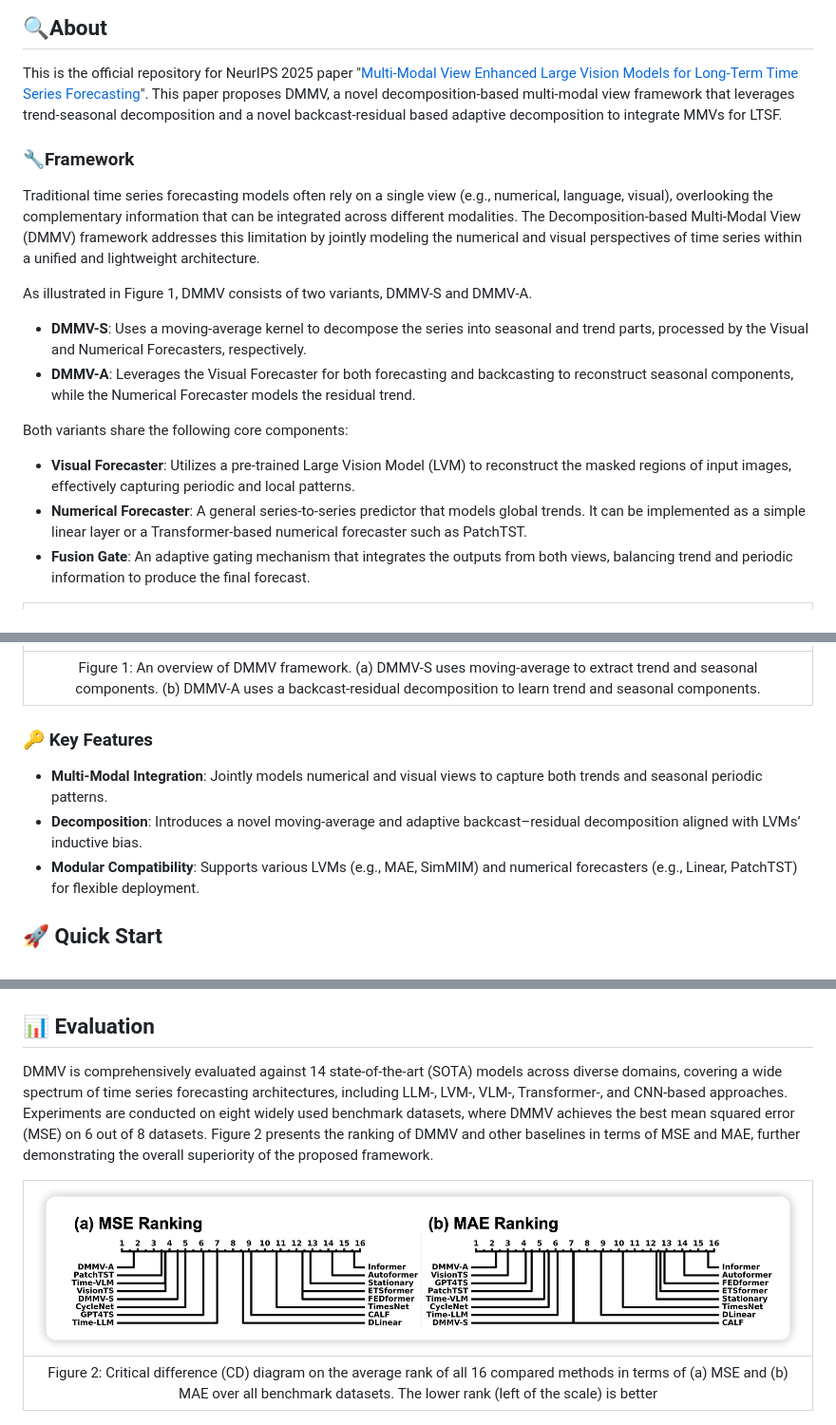
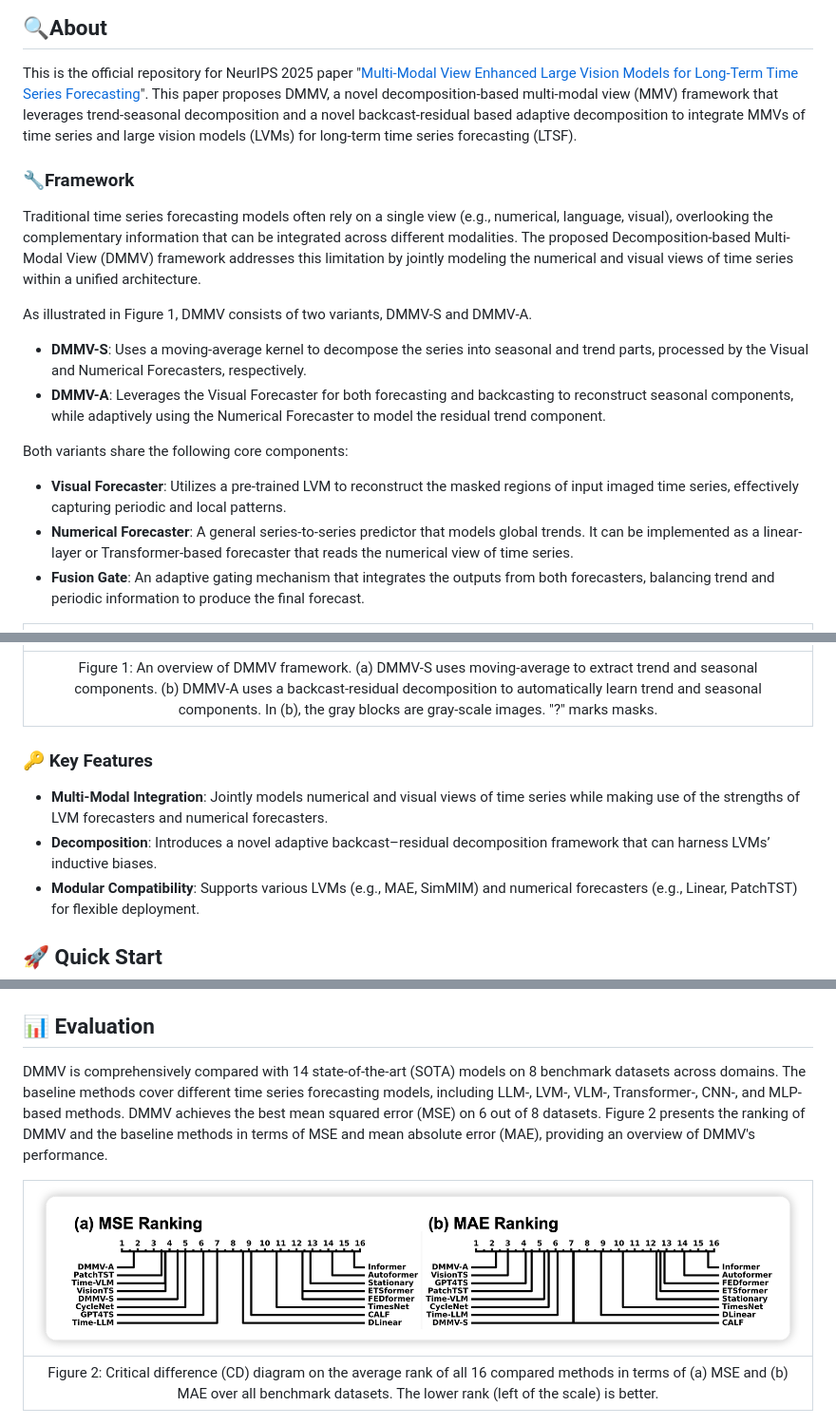
Before and after one commit to D2I-Group/dmmv, a Markdown page: README.md, 3 parts joined by grey strips. Shown: that part at 95% size. GitHub-like rendering.

```diff
--- a/README.md
+++ b/README.md
@@ -18,34 +18,34 @@
 ## 🔍About
 
 This is the official repository for NeurIPS 2025 paper "[Multi-Modal View Enhanced Large Vision Models for Long-Term Time Series Forecasting](https://arxiv.org/abs/2505.24003)". This paper proposes DMMV, a novel decomposition-based multi-modal
-view framework that leverages trend-seasonal decomposition and a novel backcast-residual based adaptive decomposition to integrate MMVs for LTSF.
+view (MMV) framework that leverages trend-seasonal decomposition and a novel backcast-residual based adaptive decomposition to integrate MMVs of time series and large vision models (LVMs) for long-term time series forecasting (LTSF).
 
 ### 🔧Framework
 
-Traditional time series forecasting models often rely on a single view (e.g., numerical, language, visual), overlooking the complementary information that can be integrated across different modalities. The Decomposition-based Multi-Modal View (DMMV) framework addresses this limitation by jointly modeling the numerical and visual perspectives of time series within a unified and lightweight architecture.
+Traditional time series forecasting models often rely on a single view (e.g., numerical, language, visual), overlooking the complementary information that can be integrated across different modalities. The proposed Decomposition-based Multi-Modal View (DMMV) framework addresses this limitation by jointly modeling the numerical and visual views of time series within a unified architecture.
 
 As illustrated in Figure 1, DMMV consists of two variants, DMMV-S and DMMV-A.
 - **DMMV-S**: Uses a moving-average kernel to decompose the series into seasonal and trend parts, processed by the Visual and Numerical Forecasters, respectively.
-- **DMMV-A**: Leverages the Visual Forecaster for both forecasting and backcasting to reconstruct seasonal components, while the Numerical Forecaster models the residual trend.
+- **DMMV-A**: Leverages the Visual Forecaster for both forecasting and backcasting to reconstruct seasonal components, while adaptively using the Numerical Forecaster to model the residual trend component.
 
 Both variants share the following core components:
-- **Visual Forecaster**: Utilizes a pre-trained Large Vision Model (LVM) to reconstruct the masked regions of input images, effectively capturing periodic and local patterns.
-- **Numerical Forecaster**: A general series-to-series predictor that models global trends. It can be implemented as a simple linear layer or a Transformer-based numerical forecaster such as PatchTST.
-- **Fusion Gate**: An adaptive gating mechanism that integrates the outputs from both views, balancing trend and periodic information to produce the final forecast.
+- **Visual Forecaster**: Utilizes a pre-trained LVM to reconstruct the masked regions of input imaged time series, effectively capturing periodic and local patterns.
+- **Numerical Forecaster**: A general series-to-series predictor that models global trends. It can be implemented as a linear-layer or Transformer-based forecaster that reads the numerical view of time series.
+- **Fusion Gate**: An adaptive gating mechanism that integrates the outputs from both forecasters, balancing trend and periodic information to produce the final forecast.
 
 
 <div align="center">
 
 |[<img src="./image/model_framework.png" width=90%/>](./image/model_framework.png)|
 |:--:|
-|Figure 1: An overview of DMMV framework. (a) DMMV-S uses moving-average to extract trend and seasonal components. (b) DMMV-A uses a backcast-residual decomposition to learn trend and seasonal components.|
+|Figure 1: An overview of DMMV framework. (a) DMMV-S uses moving-average to extract trend and seasonal components. (b) DMMV-A uses a backcast-residual decomposition to automatically learn trend and seasonal components. In (b), the gray blocks are gray-scale images. "?" marks masks.|
 </div>
 
 
 ### 🔑 Key Features
 
-- **Multi-Modal Integration**: Jointly models numerical and visual views to capture both trends and seasonal periodic patterns.
-- **Decomposition**: Introduces a novel moving-average and adaptive backcast–residual decomposition aligned with LVMs’ inductive bias.
+- **Multi-Modal Integration**: Jointly models numerical and visual views of time series while making use of the strengths of LVM forecasters and numerical forecasters.
+- **Decomposition**: Introduces a novel adaptive backcast–residual decomposition framework that can harness LVMs’ inductive biases.
 - **Modular Compatibility**: Supports various LVMs (e.g., MAE, SimMIM) and numerical forecasters (e.g., Linear, PatchTST) for flexible deployment.
 
 ## 🚀 Quick Start
@@ -81,15 +81,15 @@ Both variants share the following core components:
 
 ## 📊 Evaluation
 
-DMMV is comprehensively evaluated against 14 state-of-the-art (SOTA) models across diverse domains, covering a wide spectrum of time series forecasting architectures, including LLM-, LVM-, VLM-, Transformer-, and CNN-based approaches. Experiments are conducted on eight widely used benchmark datasets, where DMMV achieves the best mean squared error (MSE) on 6 out of 8 datasets.
-Figure 2 presents the ranking of DMMV and other baselines in terms of MSE and MAE, further demonstrating the overall superiority of the proposed framework.
+DMMV is comprehensively compared with 14 state-of-the-art (SOTA) models on 8 benchmark datasets across domains. The baseline methods cover different time series forecasting models, including LLM-, LVM-, VLM-, Transformer-, CNN-, and MLP-based methods. DMMV achieves the best mean squared error (MSE) on 6 out of 8 datasets.
+Figure 2 presents the ranking of DMMV and the baseline methods in terms of MSE and mean absolute error (MAE), providing an overview of DMMV's performance.
 
 
 <div align="center">
 
 |[<img src="./image/rank.png" width=90%/>](./image/rank.png)|
 |:--:|
-|Figure 2: Critical difference (CD) diagram on the average rank of all 16 compared methods in terms of (a) MSE and (b) MAE over all benchmark datasets. The lower rank (left of the scale) is better|
+|Figure 2: Critical difference (CD) diagram on the average rank of all 16 compared methods in terms of (a) MSE and (b) MAE over all benchmark datasets. The lower rank (left of the scale) is better.|
 </div>
 
 <p align="center">
```
Also changed, not shown: other parts of README.md (+1 -1 lines).
